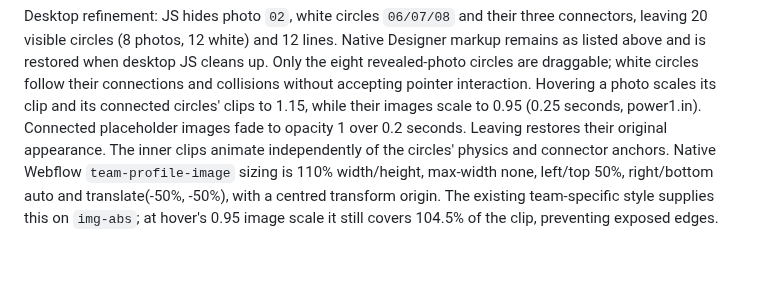
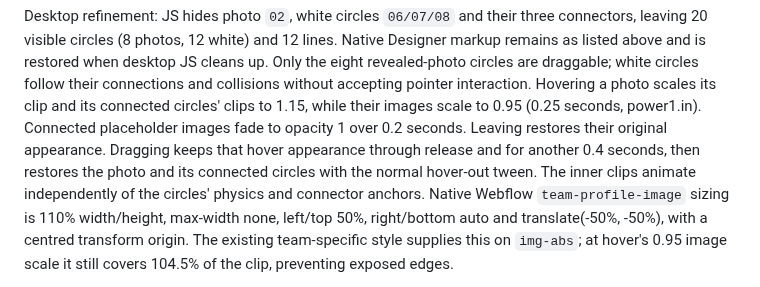
Before and after one commit to MikeRudi/mharris-webflow, a Markdown page: sites/imprint-engine/webflow-notes.md, the part around the change. GitHub-like rendering; blank space fills up the shorter version.

Commit message:
Document post-drag hover hold

```diff
--- a/sites/imprint-engine/webflow-notes.md
+++ b/sites/imprint-engine/webflow-notes.md
@@ -298,6 +298,8 @@ connections and collisions without accepting pointer interaction.
 Hovering a photo scales its clip and its connected circles' clips to 1.15, while
 their images scale to 0.95 (0.25 seconds, power1.in). Connected placeholder images
 fade to opacity 1 over 0.2 seconds. Leaving restores their original appearance.
+Dragging keeps that hover appearance through release and for another 0.4 seconds,
+then restores the photo and its connected circles with the normal hover-out tween.
 The inner clips animate independently of the circles' physics and connector anchors.
 Native Webflow `team-profile-image` sizing is 110% width/height, max-width none,
 left/top 50%, right/bottom auto and translate(-50%, -50%), with a centred transform
```
Also changed, not shown: sites/imprint-engine/animation-controls.md (+2 -0 lines).
